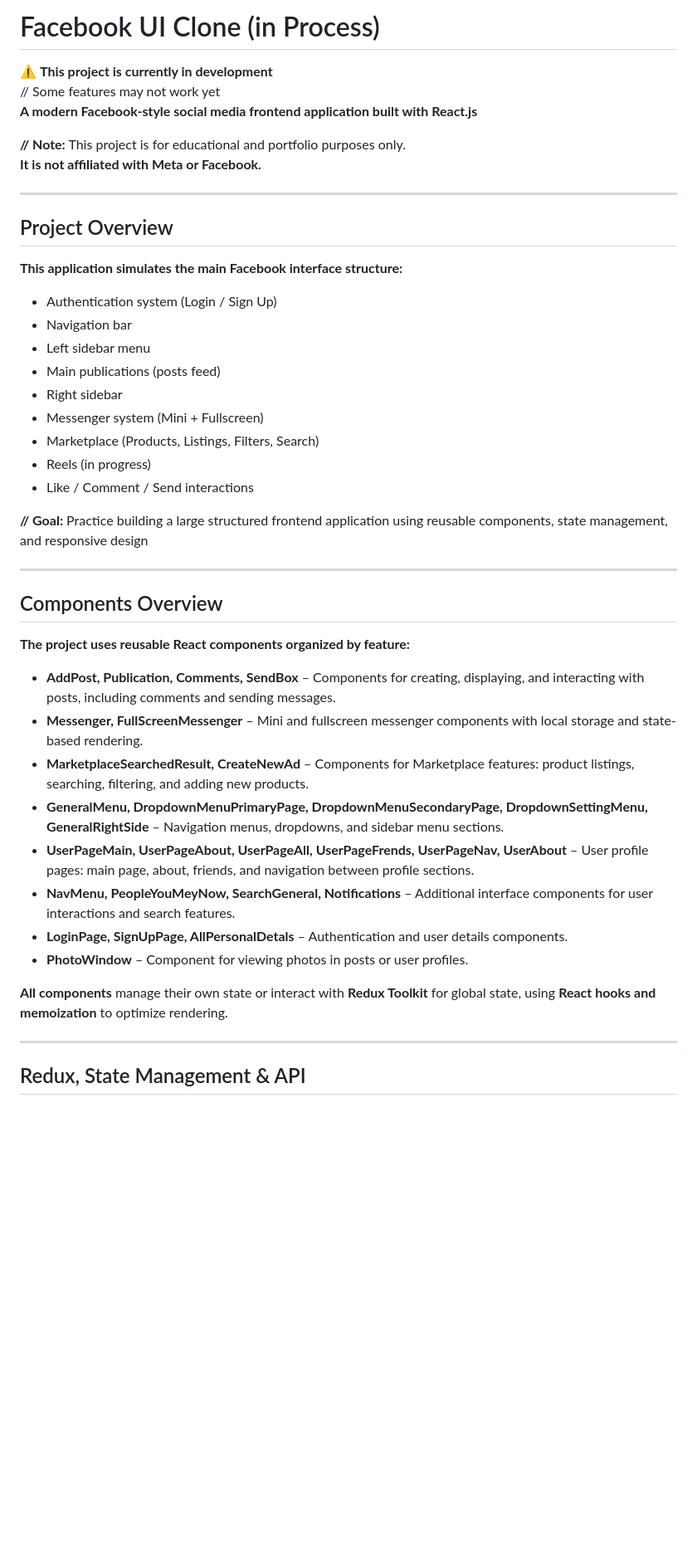
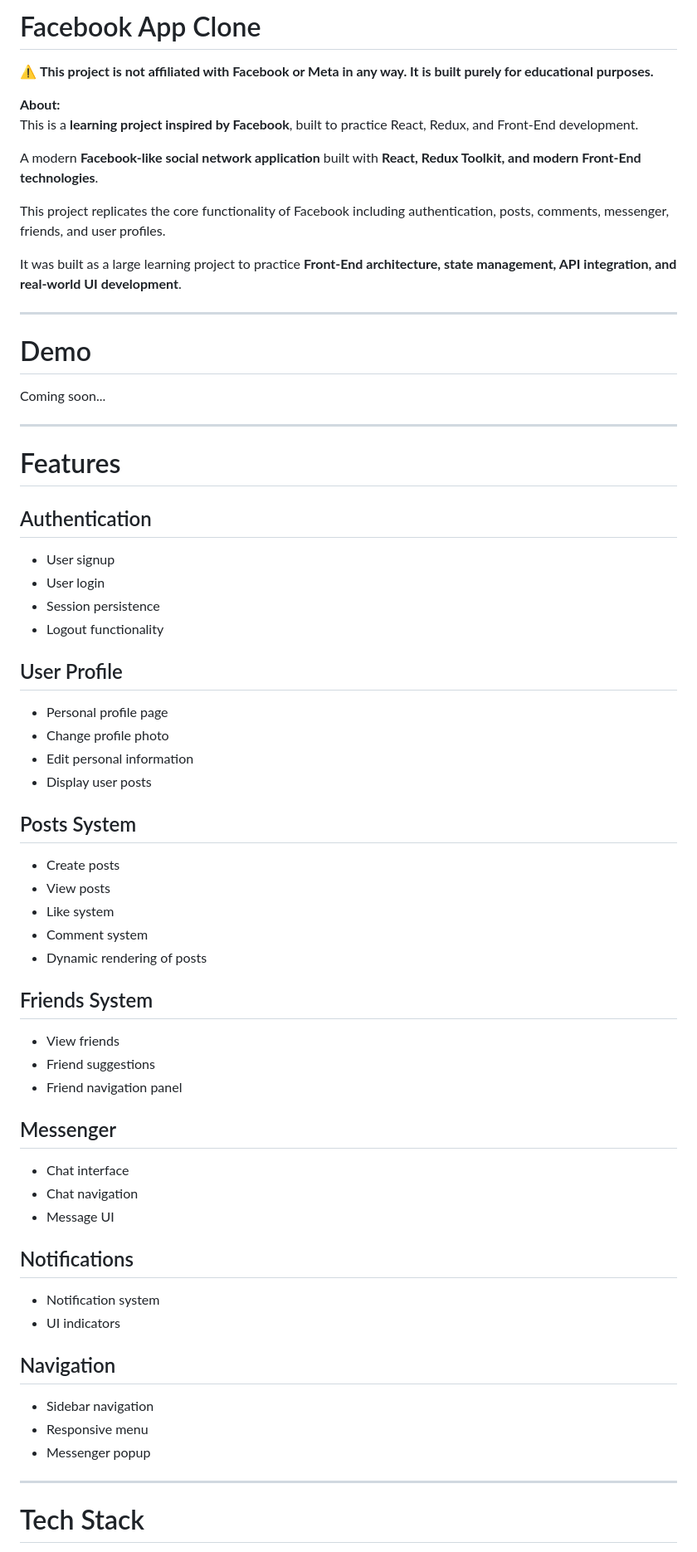
Before and after one commit to arzumanyanarshak41-dev/facebook-app, a Markdown page: README.md, the part around one of its changes. Shown at 83% size. Rendered like a GitHub page; blank space fills up the shorter version.

Commit message:
UserPage:in process, Readme

```diff
--- a/README.md
+++ b/README.md
@@ -1,48 +1,72 @@
-# Facebook UI Clone (in Process)
+# Facebook App Clone
 
-⚠️ **This project is currently in development**
-// Some features may not work yet
-**A modern Facebook-style social media frontend application built with React.js**
+⚠️ **This project is not affiliated with Facebook or Meta in any way. It is built purely for educational purposes.**
 
-**// Note:** This project is for educational and portfolio purposes only.
-**It is not affiliated with Meta or Facebook.**
+**About:**
+This is a **learning project inspired by Facebook**, built to practice React, Redux, and Front-End development.
+
+A modern **Facebook-like social network application** built with **React, Redux Toolkit, and modern Front-End technologies**.
+
+This project replicates the core functionality of Facebook including authentication, posts, comments, messenger, friends, and user profiles.
+
+It was built as a large learning project to practice **Front-End architecture, state management, API integration, and real-world UI development**.
 
 ---
 
-## Project Overview
+# Demo
 
-**This application simulates the main Facebook interface structure:**
-
-- Authentication system (Login / Sign Up)
-- Navigation bar
-- Left sidebar menu
-- Main publications (posts feed)
-- Right sidebar
-- Messenger system (Mini + Fullscreen)
-- Marketplace (Products, Listings, Filters, Search)
-- Reels (in progress)
-- Like / Comment / Send interactions
-
-**// Goal:** Practice building a large structured frontend application using reusable components, state management, and responsive design
+Coming soon...
 
 ---
 
-## Components Overview
+# Features
 
-**The project uses reusable React components organized by feature:**
+## Authentication
 
-- **AddPost, Publication, Comments, SendBox** – Components for creating, displaying, and interacting with posts, including comments and sending messages.
-- **Messenger, FullScreenMessenger** – Mini and fullscreen messenger components with local storage and state-based rendering.
-- **MarketplaceSearchedResult, CreateNewAd** – Components for Marketplace features: product listings, searching, filtering, and adding new products.
-- **GeneralMenu, DropdownMenuPrimaryPage, DropdownMenuSecondaryPage, DropdownSettingMenu, GeneralRightSide** – Navigation menus, dropdowns, and sidebar menu sections.
-- **UserPageMain, UserPageAbout, UserPageAll, UserPageFrends, UserPageNav, UserAbout** – User profile pages: main page, about, friends, and navigation between profile sections.
-- **NavMenu, PeopleYouMeyNow, SearchGeneral, Notifications** – Additional interface components for user interactions and search features.
-- **LoginPage, SignUpPage, AllPersonalDetals** – Authentication and user details components.
-- **PhotoWindow** – Component for viewing photos in posts or user profiles.
+- User signup
+- User login
+- Session persistence
+- Logout functionality
 
-**All components** manage their own state or interact with **Redux Toolkit** for global state, using **React hooks and memoization** to optimize rendering.
+## User Profile
+
+- Personal profile page
+- Change profile photo
+- Edit personal information
+- Display user posts
+
+## Posts System
+
+- Create posts
+- View posts
+- Like system
+- Comment system
+- Dynamic rendering of posts
+
+## Friends System
+
+- View friends
+- Friend suggestions
+- Friend navigation panel
+
+## Messenger
+
+- Chat interface
+- Chat navigation
+- Message UI
+
+## Notifications
+
+- Notification system
+- UI indicators
+
+## Navigation
+
+- Sidebar navigation
+- Responsive menu
+- Messenger popup
 
 ---
 
-## Redux, State Management & API
+# Tech Stack
 
```
Also changed, not shown: other parts of README.md (+94 -79 lines).
